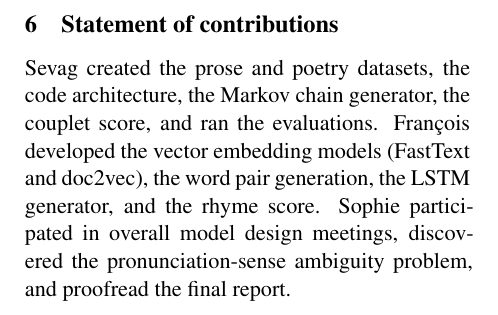
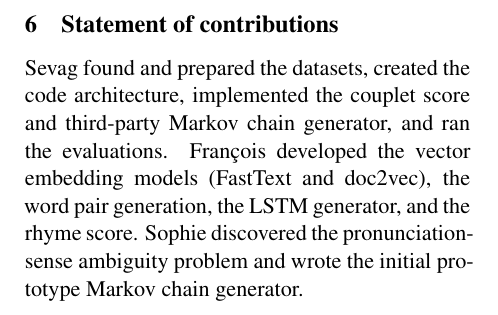
Before and after one commit to milhouse74/prose2poetry, a LaTeX paper (docs/report/final_report.tex): part of page 6 of 7, cut so that both start at the same text. Compiled offline with XeLaTeX.

Commit message:
Adjust statement of contribution to include prototype Markov generator

```diff
--- a/docs/report/final_report.tex
+++ b/docs/report/final_report.tex
@@ -365,7 +365,7 @@ The Python code for \textit{prose2poetry} is on GitHub\footnote{\href{https://gi
 %%%%%%%%%%%%%%
 \section{Statement of contributions}
 \label{sec:contributions}
-Sevag created the prose and poetry datasets, the code architecture, the Markov chain generator, the couplet score, and ran the evaluations. François developed the vector embedding models (FastText and doc2vec), the word pair generation, the LSTM generator, and the rhyme score. Sophie participated in overall model design meetings, discovered the pronunciation-sense ambiguity problem, and proofread the final report.
+Sevag found and prepared the datasets, created the code architecture, implemented the couplet score and third-party Markov chain generator, and ran the evaluations. François developed the vector embedding models (FastText and doc2vec), the word pair generation, the LSTM generator, and the rhyme score. Sophie discovered the pronunciation-sense ambiguity problem and wrote the initial prototype Markov chain generator.
 
 \vfill
 \clearpage % force a page break before references
```
